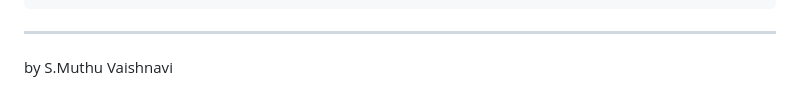
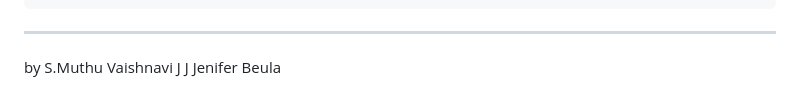
Before and after one commit to mvaishnavi1106-lang/ResQGrid, a Markdown page: README.md, the part around the change. GitHub-like rendering.

```diff
--- a/README.md
+++ b/README.md
@@ -452,3 +452,4 @@ FASTER RESPONSE
 
 by
 S.Muthu Vaishnavi
+J J Jenifer Beula
```
